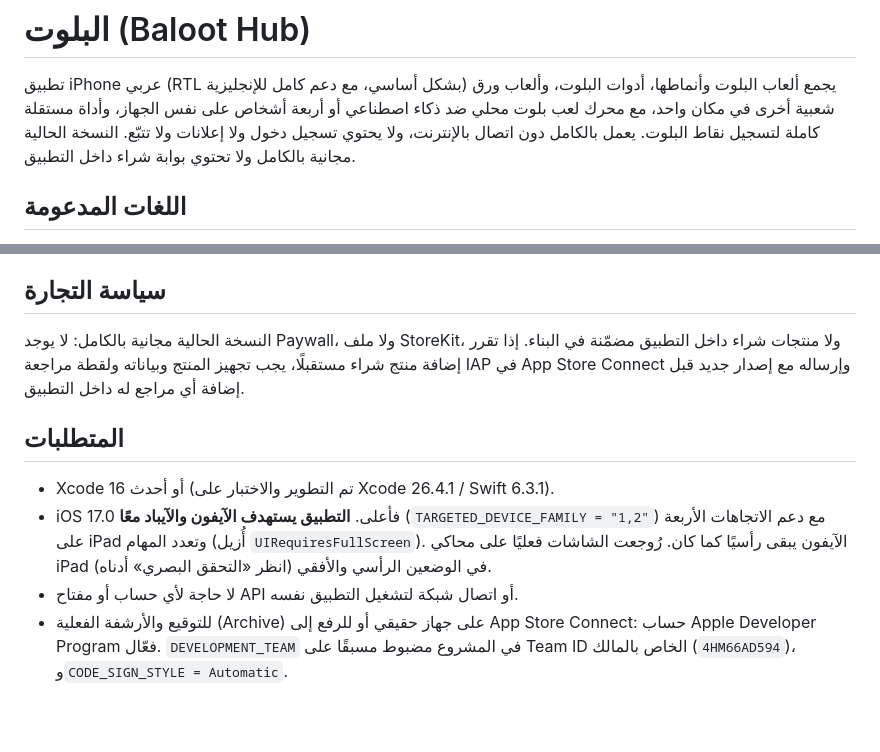
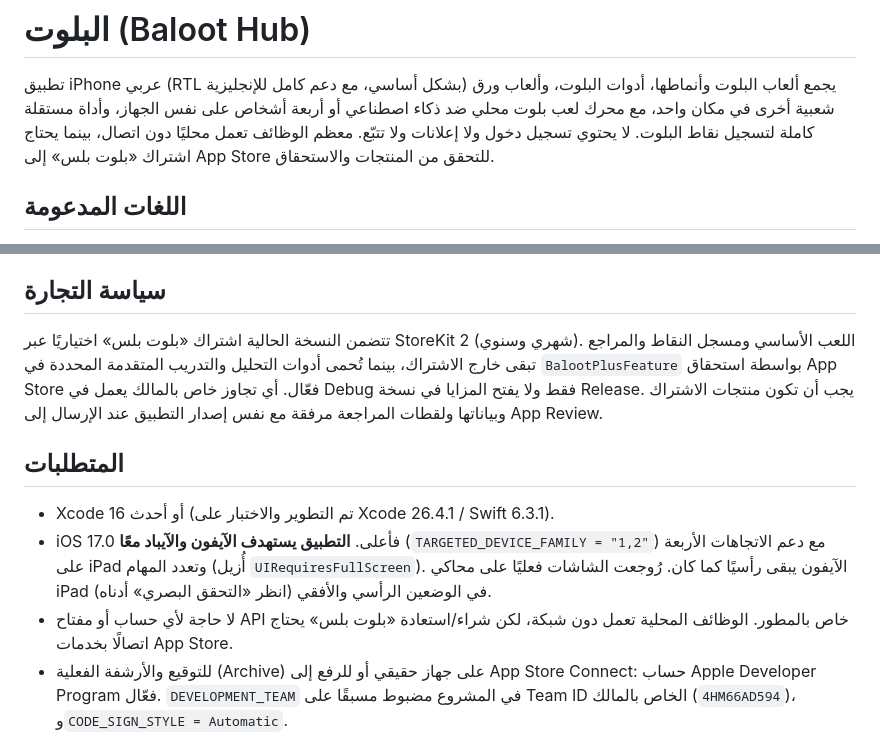
Before and after one commit to shary17454/BalootHub, a Markdown page: README.md, 2 parts joined by grey strips. Rendered like a GitHub page; blank space fills up the shorter version.

Commit message:
Align README with current StoreKit and offline behavior

```diff
--- a/README.md
+++ b/README.md
@@ -2,8 +2,8 @@
 
 تطبيق iPhone عربي (RTL بشكل أساسي، مع دعم كامل للإنجليزية) يجمع ألعاب البلوت وأنماطها، أدوات البلوت،
 وألعاب ورق شعبية أخرى في مكان واحد، مع محرك لعب بلوت محلي ضد ذكاء اصطناعي أو أربعة أشخاص على نفس الجهاز، وأداة مستقلة كاملة
-لتسجيل نقاط البلوت. يعمل بالكامل دون اتصال بالإنترنت، ولا يحتوي تسجيل دخول ولا إعلانات ولا تتبّع.
-النسخة الحالية مجانية بالكامل ولا تحتوي بوابة شراء داخل التطبيق.
+لتسجيل نقاط البلوت. لا يحتوي تسجيل دخول ولا إعلانات ولا تتبّع. معظم الوظائف تعمل محليًا دون اتصال،
+بينما يحتاج اشتراك «بلوت بلس» إلى App Store للتحقق من المنتجات والاستحقاق.
 
 ## اللغات المدعومة
 
@@ -54,9 +54,11 @@
 
 ## سياسة التجارة
 
-النسخة الحالية مجانية بالكامل: لا يوجد Paywall، ولا ملف StoreKit، ولا منتجات شراء داخل التطبيق مضمّنة في
-البناء. إذا تقرر إضافة منتج شراء مستقبلًا، يجب تجهيز المنتج وبياناته ولقطة مراجعة IAP في App Store Connect
-وإرساله مع إصدار جديد قبل إضافة أي مراجع له داخل التطبيق.
+تتضمن النسخة الحالية اشتراك «بلوت بلس» اختياريًا عبر StoreKit 2 (شهري وسنوي). اللعب الأساسي ومسجل النقاط
+والمراجع تبقى خارج الاشتراك، بينما تُحمى أدوات التحليل والتدريب المتقدمة المحددة في
+`BalootPlusFeature` بواسطة استحقاق App Store فعّال. أي تجاوز خاص بالمالك يعمل في Debug فقط ولا يفتح
+المزايا في نسخة Release. يجب أن تكون منتجات الاشتراك وبياناتها ولقطات المراجعة مرفقة مع نفس إصدار التطبيق
+عند الإرسال إلى App Review.
 
 ## المتطلبات
 
@@ -64,7 +66,7 @@
 - iOS 17.0 فأعلى. **التطبيق يستهدف الآيفون والآيباد معًا** (`TARGETED_DEVICE_FAMILY = "1,2"`) مع دعم
   الاتجاهات الأربعة على iPad وتعدد المهام (أُزيل `UIRequiresFullScreen`). الآيفون يبقى رأسيًا كما كان.
   رُوجعت الشاشات فعليًا على محاكي iPad في الوضعين الرأسي والأفقي (انظر «التحقق البصري» أدناه).
-- لا حاجة لأي حساب أو مفتاح API أو اتصال شبكة لتشغيل التطبيق نفسه.
+- لا حاجة لأي حساب أو مفتاح API خاص بالمطور. الوظائف المحلية تعمل دون شبكة، لكن شراء/استعادة «بلوت بلس» يحتاج اتصالًا بخدمات App Store.
 - للتوقيع والأرشفة الفعلية (Archive) على جهاز حقيقي أو للرفع إلى App Store Connect: حساب Apple Developer
   Program فعّال. `DEVELOPMENT_TEAM` في المشروع مضبوط مسبقًا على Team ID الخاص بالمالك (`4HM66AD594`)،
   و`CODE_SIGN_STYLE = Automatic`.
```
